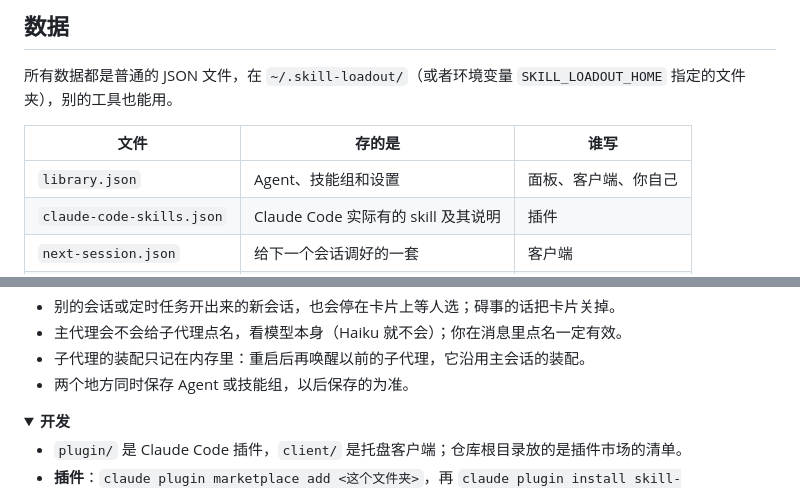
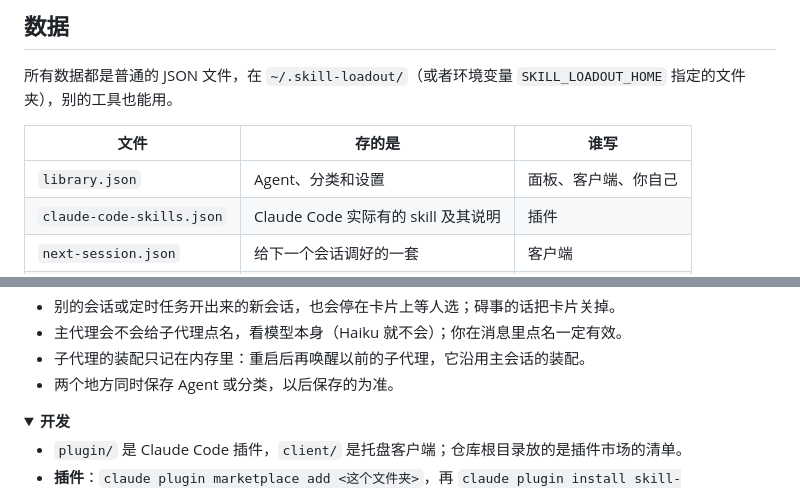
Before and after one commit to chipfighter/lodestar, a Markdown page: README.zh-CN.md, 2 parts joined by grey strips. Drawn GitHub-style; folded sections open.

```diff
--- a/README.zh-CN.md
+++ b/README.zh-CN.md
@@ -81,7 +82,7 @@ Claude Code 会把你装的所有 skill 都列给模型，每个会话都是。L
 
 | 文件 | 存的是 | 谁写 |
 | --- | --- | --- |
-| `library.json` | Agent、技能组和设置 | 面板、客户端、你自己 |
+| `library.json` | Agent、分类和设置 | 面板、客户端、你自己 |
 | `claude-code-skills.json` | Claude Code 实际有的 skill 及其说明 | 插件 |
 | `next-session.json` | 给下一个会话调好的一套 | 客户端 |
 | `client.json` | 客户端装在哪里 | 客户端 |
@@ -137,7 +138,7 @@ Claude Code 会把你装的所有 skill 都列给模型，每个会话都是。L
 - 别的会话或定时任务开出来的新会话，也会停在卡片上等人选；碍事的话把卡片关掉。
 - 主代理会不会给子代理点名，看模型本身（Haiku 就不会）；你在消息里点名一定有效。
 - 子代理的装配只记在内存里：重启后再唤醒以前的子代理，它沿用主会话的装配。
-- 两个地方同时保存 Agent 或技能组，以后保存的为准。
+- 两个地方同时保存 Agent 或分类，以后保存的为准。
 
 </details>
 
```
Also changed, not shown: other parts of README.zh-CN.md (+6 -5 lines), README.md (+8 -7 lines), docs/client-en.png, docs/client-zh.png, 8 other files.
